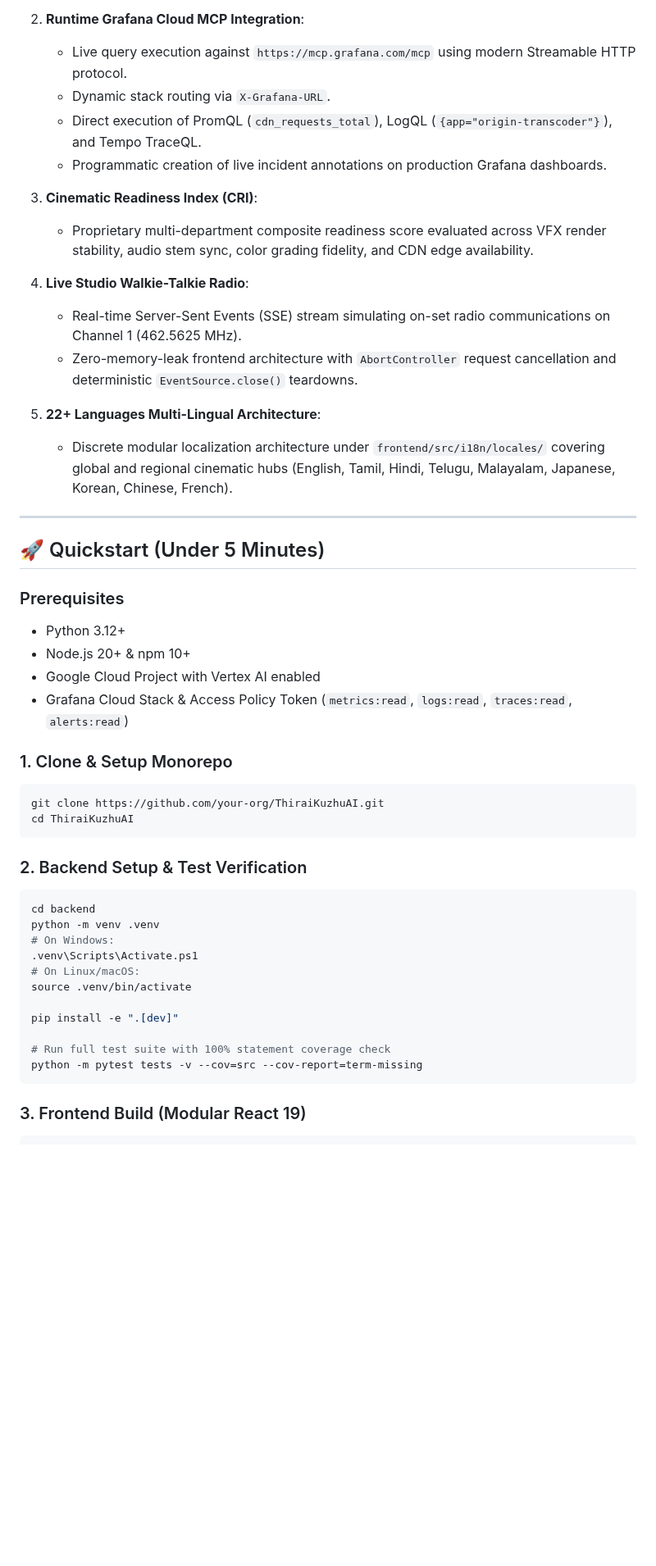
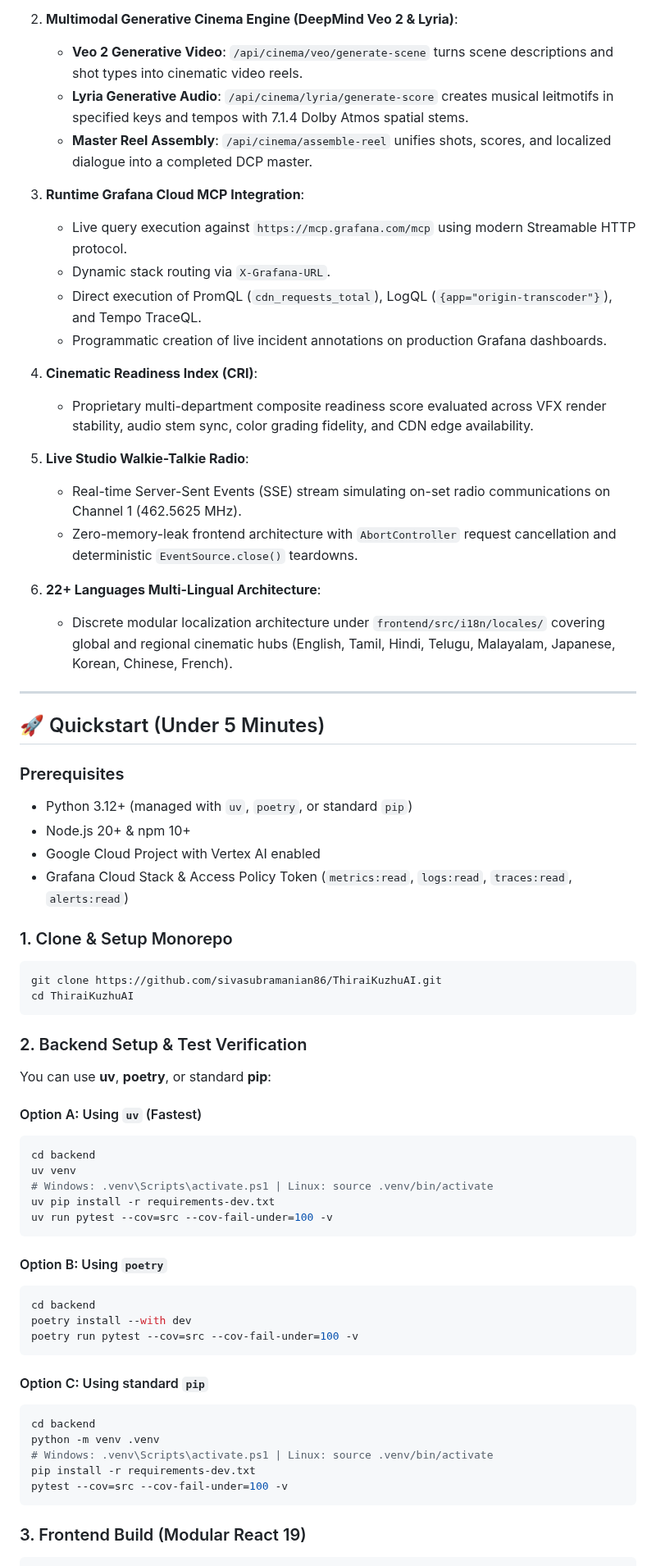
Before and after one commit to sivasubramanian86/ThiraiKuzhuAI, a Markdown page: README.md, the part around one of its changes. Shown at 82% size. Rendered like a GitHub page; blank space fills up the shorter version.

Commit message:
feat(cinema): add multimodal Veo 2/Lyria engine, architecture diagrams & uv/poetry support

````diff
--- a/README.md
+++ b/README.md
@@ -83,19 +125,24 @@ flowchart TB
    - Strict layer boundaries: zero business calculations inside API routes; 100% Pydantic validation.
 
-2. **Runtime Grafana Cloud MCP Integration**:
+2. **Multimodal Generative Cinema Engine (DeepMind Veo 2 & Lyria)**:
+   - **Veo 2 Generative Video**: `/api/cinema/veo/generate-scene` turns scene descriptions and shot types into cinematic video reels.
+   - **Lyria Generative Audio**: `/api/cinema/lyria/generate-score` creates musical leitmotifs in specified keys and tempos with 7.1.4 Dolby Atmos spatial stems.
+   - **Master Reel Assembly**: `/api/cinema/assemble-reel` unifies shots, scores, and localized dialogue into a completed DCP master.
+
+3. **Runtime Grafana Cloud MCP Integration**:
    - Live query execution against `https://mcp.grafana.com/mcp` using modern Streamable HTTP protocol.
    - Dynamic stack routing via `X-Grafana-URL`.
    - Direct execution of PromQL (`cdn_requests_total`), LogQL (`{app="origin-transcoder"}`), and Tempo TraceQL.
    - Programmatic creation of live incident annotations on production Grafana dashboards.
 
-3. **Cinematic Readiness Index (CRI)**:
+4. **Cinematic Readiness Index (CRI)**:
    - Proprietary multi-department composite readiness score evaluated across VFX render stability, audio stem sync, color grading fidelity, and CDN edge availability.
 
-4. **Live Studio Walkie-Talkie Radio**:
+5. **Live Studio Walkie-Talkie Radio**:
    - Real-time Server-Sent Events (SSE) stream simulating on-set radio communications on Channel 1 (462.5625 MHz).
    - Zero-memory-leak frontend architecture with `AbortController` request cancellation and deterministic `EventSource.close()` teardowns.
 
-5. **22+ Languages Multi-Lingual Architecture**:
+6. **22+ Languages Multi-Lingual Architecture**:
    - Discrete modular localization architecture under `frontend/src/i18n/locales/` covering global and regional cinematic hubs (English, Tamil, Hindi, Telugu, Malayalam, Japanese, Korean, Chinese, French).
 
 ---
@@ -103,7 +150,7 @@ flowchart TB
 ## 🚀 Quickstart (Under 5 Minutes)
 
 ### Prerequisites
-- Python 3.12+
+- Python 3.12+ (managed with `uv`, `poetry`, or standard `pip`)
 - Node.js 20+ & npm 10+
 - Google Cloud Project with Vertex AI enabled
 - Grafana Cloud Stack & Access Policy Token (`metrics:read`, `logs:read`, `traces:read`, `alerts:read`)
@@ -111,24 +158,37 @@ flowchart TB
 ### 1. Clone & Setup Monorepo
 
 ```bash
-git clone https://github.com/your-org/ThiraiKuzhuAI.git
+git clone https://github.com/sivasubramanian86/ThiraiKuzhuAI.git
 cd ThiraiKuzhuAI
 ```
 
 ### 2. Backend Setup & Test Verification
 
+You can use **uv**, **poetry**, or standard **pip**:
+
+#### Option A: Using `uv` (Fastest)
+```bash
+cd backend
+uv venv
+# Windows: .venv\Scripts\activate.ps1 | Linux: source .venv/bin/activate
+uv pip install -r requirements-dev.txt
+uv run pytest --cov=src --cov-fail-under=100 -v
+```
+
+#### Option B: Using `poetry`
+```bash
+cd backend
+poetry install --with dev
+poetry run pytest --cov=src --cov-fail-under=100 -v
+```
+
+#### Option C: Using standard `pip`
 ```bash
 cd backend
 python -m venv .venv
-# On Windows:
-.venv\Scripts\Activate.ps1
-# On Linux/macOS:
-source .venv/bin/activate
-
-pip install -e ".[dev]"
-
-# Run full test suite with 100% statement coverage check
-python -m pytest tests -v --cov=src --cov-report=term-missing
+# Windows: .venv\Scripts\activate.ps1 | Linux: source .venv/bin/activate
+pip install -r requirements-dev.txt
+pytest --cov=src --cov-fail-under=100 -v
 ```
 
 ### 3. Frontend Build (Modular React 19)
````
Also changed, not shown: other parts of README.md (+46 -4 lines), docs/ARCHITECTURE_THIRAI_KUZHU_AI.md (+33 -9 lines), docs/assets/architecture_diagram.jpg (added), docs/assets/crew_workflow_diagram.jpg (added), docs/assets/directors_console_ui.jpg (added), 10 other files.
